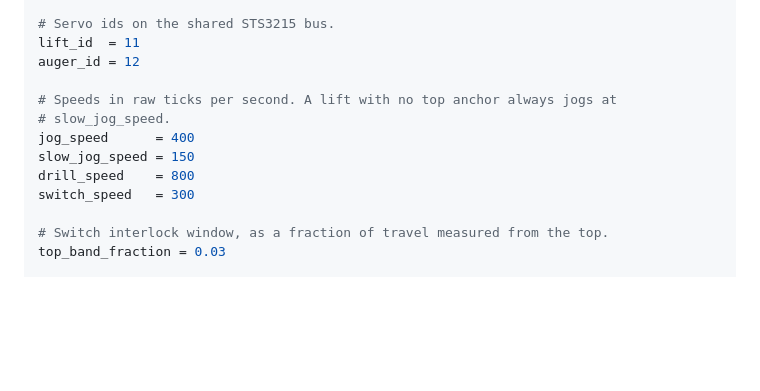
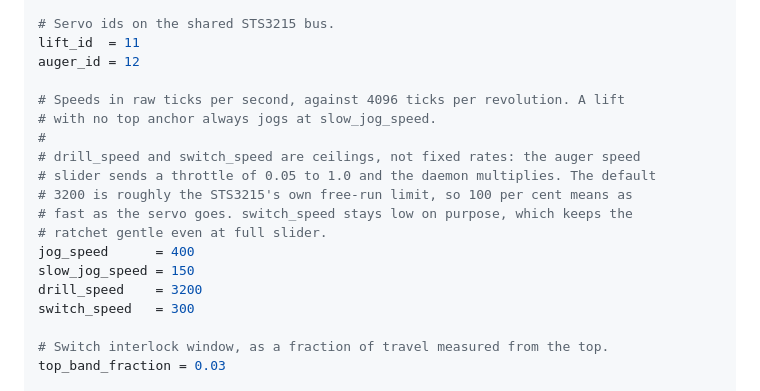
Before and after one commit to waypointos/waypoint, a Markdown page: docs/setup/drill-module.md, the part around the change. Drawn GitHub-style; blank space fills up the shorter version.

Commit message:
docs: document the adjustable auger speed

```diff
--- a/docs/setup/drill-module.md
+++ b/docs/setup/drill-module.md
@@ -113,11 +113,17 @@ switch_direction = "ccw"
 lift_id  = 11
 auger_id = 12
 
-# Speeds in raw ticks per second. A lift with no top anchor always jogs at
-# slow_jog_speed.
+# Speeds in raw ticks per second, against 4096 ticks per revolution. A lift
+# with no top anchor always jogs at slow_jog_speed.
+#
+# drill_speed and switch_speed are ceilings, not fixed rates: the auger speed
+# slider sends a throttle of 0.05 to 1.0 and the daemon multiplies. The default
+# 3200 is roughly the STS3215's own free-run limit, so 100 per cent means as
+# fast as the servo goes. switch_speed stays low on purpose, which keeps the
+# ratchet gentle even at full slider.
 jog_speed      = 400
 slow_jog_speed = 150
-drill_speed    = 800
+drill_speed    = 3200
 switch_speed   = 300
 
 # Switch interlock window, as a fraction of travel measured from the top.
```
Also changed, not shown: docs/setup/drill-bringup.md (+10 -9 lines).
